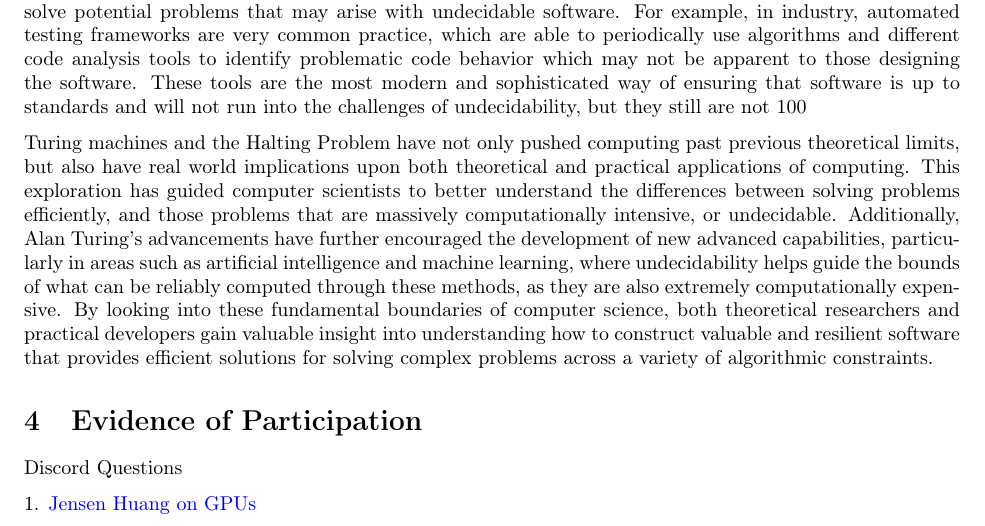
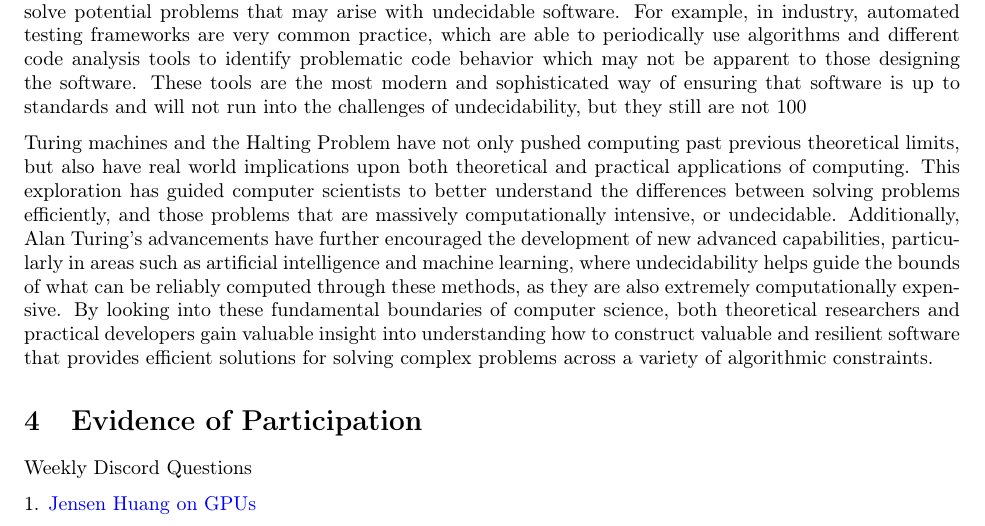
Before and after one commit to ryanbenner/CPSC406, a LaTeX paper (Report/report.tex): part of page 21 of 24, cut so that both start at the same text. Compiled offline with pdfLaTeX.

Commit message:
participation added

```diff
--- a/Report/report.tex
+++ b/Report/report.tex
@@ -1323,7 +1323,7 @@ Turing machines and the Halting Problem have not only pushed computing past prev
 
 \section{Evidence of Participation}
 
-Discord Questions
+Weekly Discord Questions
 
 1. \href{https://www.youtube.com/watch?v=G6R7UOFx1bw}{Jensen Huang on GPUs} \newline
 In this video, Jensen Huang, the CEO of NVIDIA, explains how GPUs changed from tools for specific computing tasks into much more broad processors that are used for everything from tasks to gaming to AI. GPUs were different at first for specific tasks, things like gaming or video editing, but now many of them share a common architecture based around concepts such as CUDA and tensor cores. Tensor cores were very important in boosting GPU capabilities by improving applications in artificial intelligence, and doing other things such as very fast graphics rendering, and more complex physical simulations. Huang talks about the massive increases in computing power, which are driven by both hardware improvements and software changes such as better and more efficient algorithms. Traditional CPUs still matter, but GPUs are much more dominant right now due to their ability to parallel process information. He discusses how technology growth has been much faster than earlier predictions, like Moore's Law, thanks to improvements like parallel processing in multiple GPUs and data centers. He also discusses how AI is changing industries in ways we wouldn’t expect, such as for transforming communication networks. Using AI, bandwidth requirements can be dramatically reduced by predicting and generating data rather than transmitting everything. These changes show how GPUs have caused massive improvements in other technology, which are mostly powered by Nvidia's new chips, and they aim to continue drastically improving computing and reshaping possibilities across many fields.
```
Also changed, not shown: Report/report.pdf.
